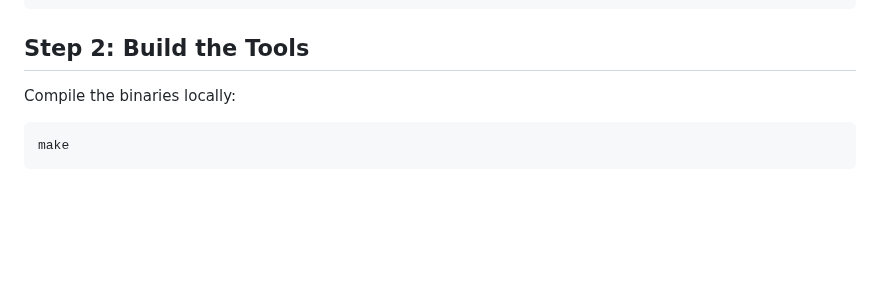
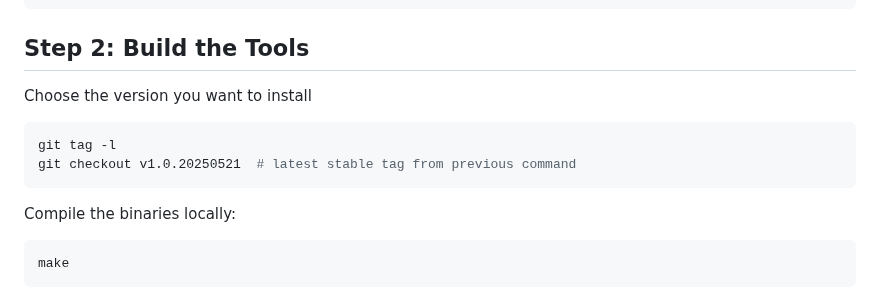
Before and after one commit to julienbardi/homelab, a Markdown page: wireguard-autostart.md, the part around the change. Drawn GitHub-style; blank space fills up the shorter version.

````diff
--- a/wireguard-autostart.md
+++ b/wireguard-autostart.md
@@ -14,6 +14,13 @@ git clone https://git.zx2c4.com/wireguard-tools
 cd wireguard-tools/src
 ```
 ##  Step 2: Build the Tools
+
+Choose the version you want to install
+```bash
+git tag -l
+git checkout v1.0.20250521  # latest stable tag from previous command
+```
+
 Compile the binaries locally:
 
 ```bash
````
